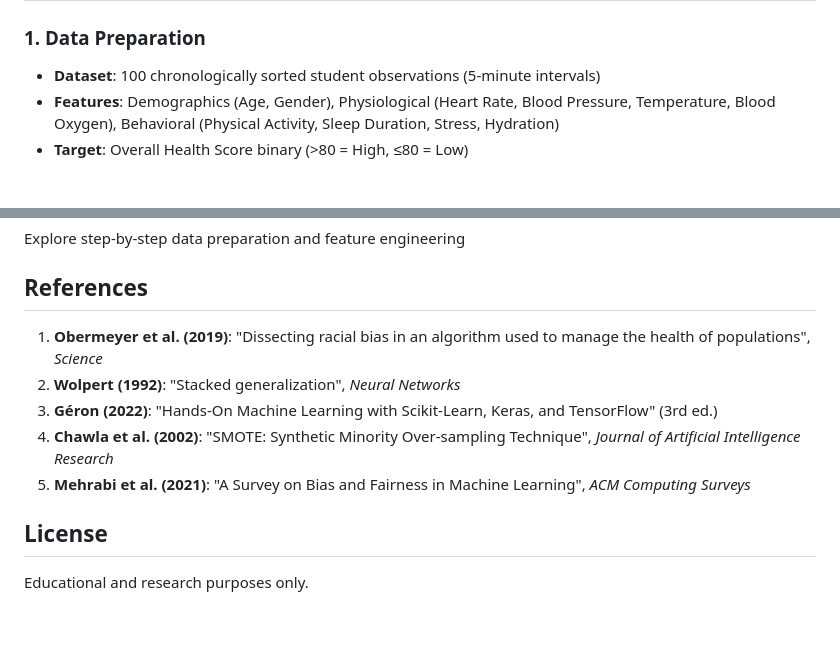
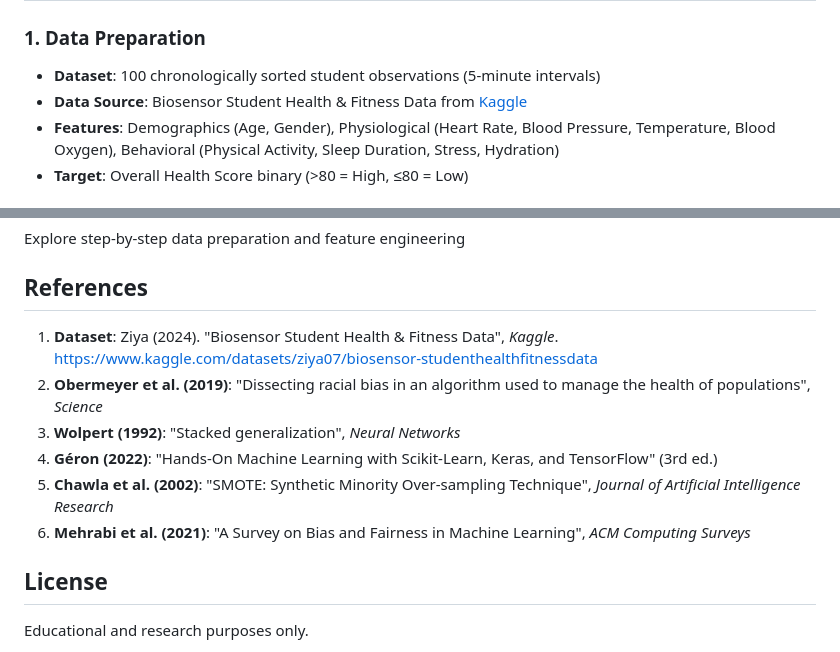
Before and after one commit to safiabduljamil/ml-health-equality, a Markdown page: README.md, 2 parts joined by grey strips. GitHub-like rendering; blank space fills up the shorter version.

Commit message:
Add Kaggle dataset source to README references

```diff
--- a/README.md
+++ b/README.md
@@ -168,6 +168,7 @@ To stop the dashboard: Press `Ctrl+C` in terminal
 
 ### 1. Data Preparation
 - **Dataset**: 100 chronologically sorted student observations (5-minute intervals)
+- **Data Source**: Biosensor Student Health & Fitness Data from [Kaggle](https://www.kaggle.com/datasets/ziya07/biosensor-studenthealthfitnessdata)
 - **Features**: Demographics (Age, Gender), Physiological (Heart Rate, Blood Pressure, Temperature, Blood Oxygen), Behavioral (Physical Activity, Sleep Duration, Stress, Hydration)
 - **Target**: Overall Health Score binary (>80 = High, ≤80 = Low)
 
@@ -451,11 +452,12 @@ Explore step-by-step data preparation and feature engineering
 
 ## References
 
-1. **Obermeyer et al. (2019)**: "Dissecting racial bias in an algorithm used to manage the health of populations", *Science*
-2. **Wolpert (1992)**: "Stacked generalization", *Neural Networks*
-3. **Géron (2022)**: "Hands-On Machine Learning with Scikit-Learn, Keras, and TensorFlow" (3rd ed.)
-4. **Chawla et al. (2002)**: "SMOTE: Synthetic Minority Over-sampling Technique", *Journal of Artificial Intelligence Research*
-5. **Mehrabi et al. (2021)**: "A Survey on Bias and Fairness in Machine Learning", *ACM Computing Surveys*
+1. **Dataset**: Ziya (2024). "Biosensor Student Health & Fitness Data", *Kaggle*. https://www.kaggle.com/datasets/ziya07/biosensor-studenthealthfitnessdata
+2. **Obermeyer et al. (2019)**: "Dissecting racial bias in an algorithm used to manage the health of populations", *Science*
+3. **Wolpert (1992)**: "Stacked generalization", *Neural Networks*
+4. **Géron (2022)**: "Hands-On Machine Learning with Scikit-Learn, Keras, and TensorFlow" (3rd ed.)
+5. **Chawla et al. (2002)**: "SMOTE: Synthetic Minority Over-sampling Technique", *Journal of Artificial Intelligence Research*
+6. **Mehrabi et al. (2021)**: "A Survey on Bias and Fairness in Machine Learning", *ACM Computing Surveys*
 
 ## License
 
```
